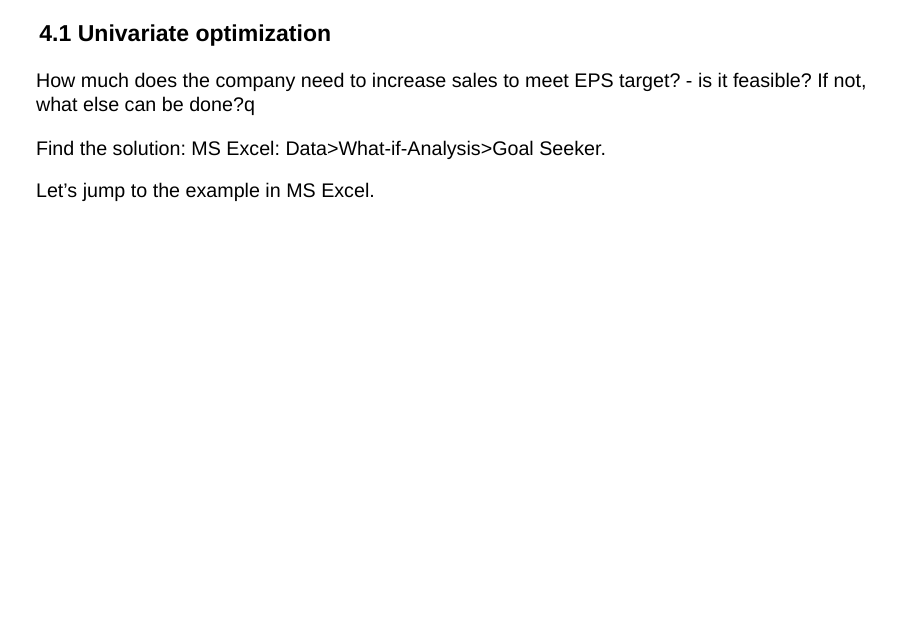
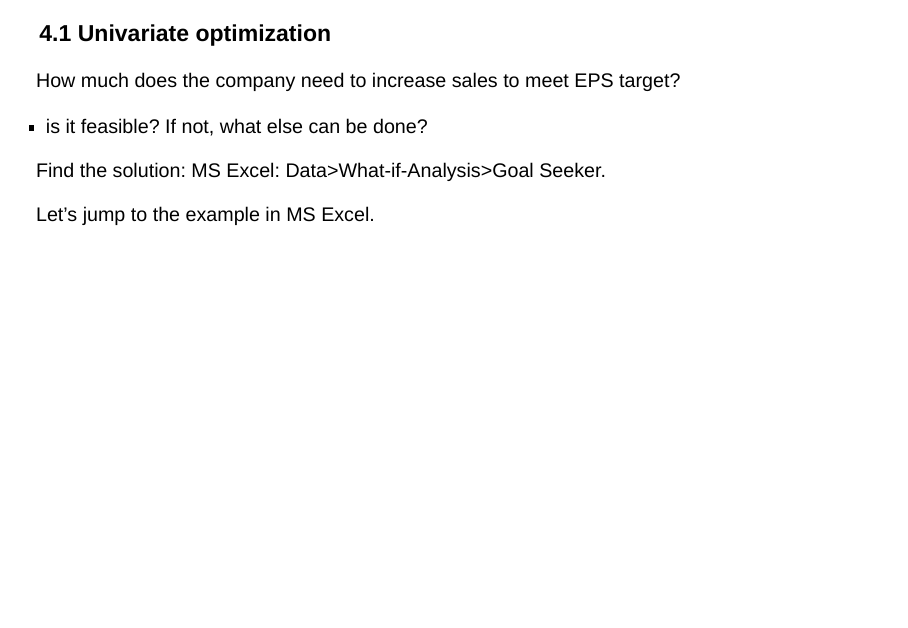
Before and after one commit to mortizm1988/lecture_financial_statements_analysis, a Quarto document (topic_6_forecasting.qmd): page 24 of 28. Rendered offline with R 4.5, knitr and Pandoc in place of Quarto, with nearby package versions; drawn as Slidy slides in place of the format the file asks for.

Commit message:
topic_6 minor changes

```diff
--- a/topic_6_forecasting.qmd
+++ b/topic_6_forecasting.qmd
@@ -235,7 +235,9 @@ Step 2.17, estimated expected *cash*:
 
 ### 4.1 Univariate optimization
 
-How much does the company need to increase sales to meet EPS target? - is it feasible? If not, what else can be done?q
+How much does the company need to increase sales to meet EPS target?
+
+- is it feasible? If not, what else can be done?
 
 Find the solution: MS Excel: Data\>What-if-Analysis\>Goal Seeker.
 
```
Also changed, not shown: topic_6_img/example - Copy.xlsx (deleted), 1 other file.
